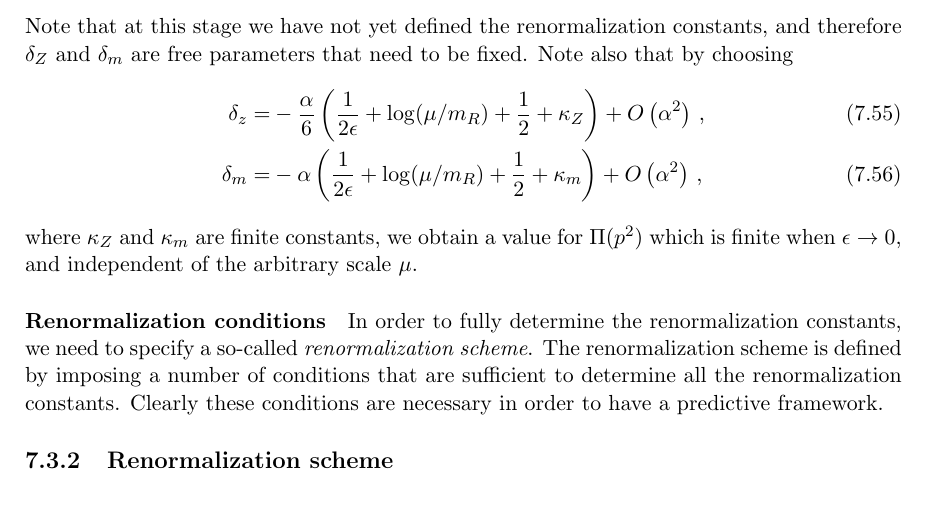
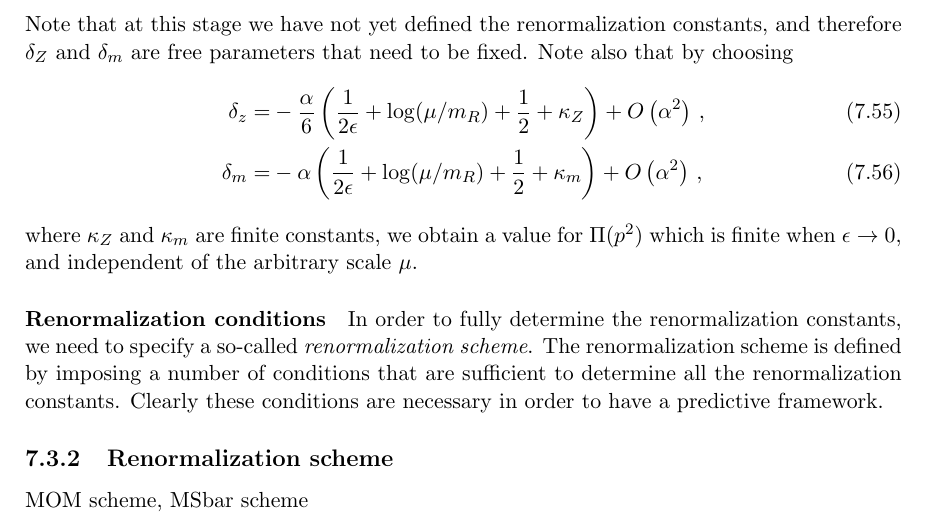
Before and after one commit to ldd69/Edinburgh-QFT, a LaTeX document (Course/chap7.tex, which reads Course/Sections/lecture6.tex): part of page 10 of 10, cut so that both start at the same text. Compiled offline with pdfLaTeX.

Commit message:
list of schemes

```diff
--- a/Course/Sections/lecture6.tex
+++ b/Course/Sections/lecture6.tex
@@ -596,3 +596,5 @@ conditions are necessary in order to have a predictive framework.
 
 \subsection{Renormalization scheme}
 \label{sec:renorm-scheme}
+
+MOM scheme, MSbar scheme
```
